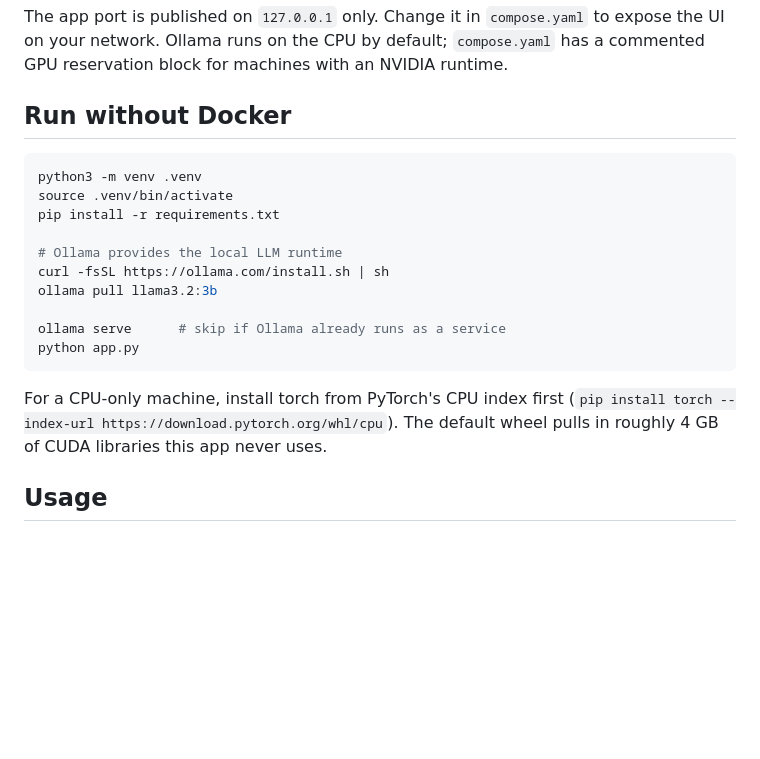
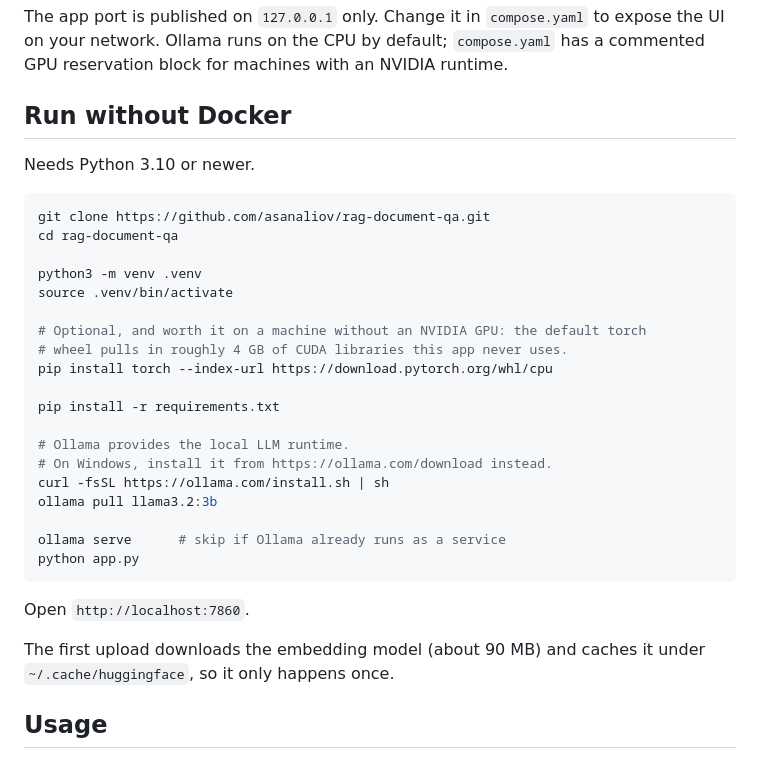
Before and after one commit to asanaliov/rag-document-qa, a Markdown page: README.md, the part around the change. GitHub-like rendering; blank space fills up the shorter version.

Commit message:
make the non-docker instructions self-contained

````diff
--- a/README.md
+++ b/README.md
@@ -66,12 +66,23 @@ has a commented GPU reservation block for machines with an NVIDIA runtime.
 
 ## Run without Docker
 
+Needs Python 3.10 or newer.
+
 ```bash
+git clone https://github.com/asanaliov/rag-document-qa.git
+cd rag-document-qa
+
 python3 -m venv .venv
 source .venv/bin/activate
+
+# Optional, and worth it on a machine without an NVIDIA GPU: the default torch
+# wheel pulls in roughly 4 GB of CUDA libraries this app never uses.
+pip install torch --index-url https://download.pytorch.org/whl/cpu
+
 pip install -r requirements.txt
 
-# Ollama provides the local LLM runtime
+# Ollama provides the local LLM runtime.
+# On Windows, install it from https://ollama.com/download instead.
 curl -fsSL https://ollama.com/install.sh | sh
 ollama pull llama3.2:3b
 
@@ -79,9 +90,10 @@ ollama serve      # skip if Ollama already runs as a service
 python app.py
 ```
 
-For a CPU-only machine, install torch from PyTorch's CPU index first
-(`pip install torch --index-url https://download.pytorch.org/whl/cpu`). The
-default wheel pulls in roughly 4 GB of CUDA libraries this app never uses.
+Open `http://localhost:7860`.
+
+The first upload downloads the embedding model (about 90 MB) and caches it under
+`~/.cache/huggingface`, so it only happens once.
 
 ## Usage
 
````
